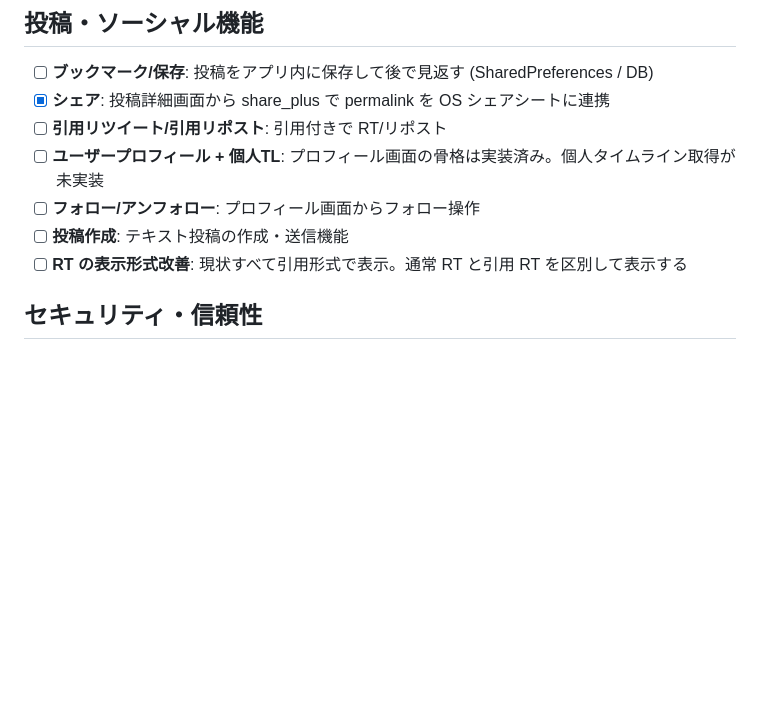
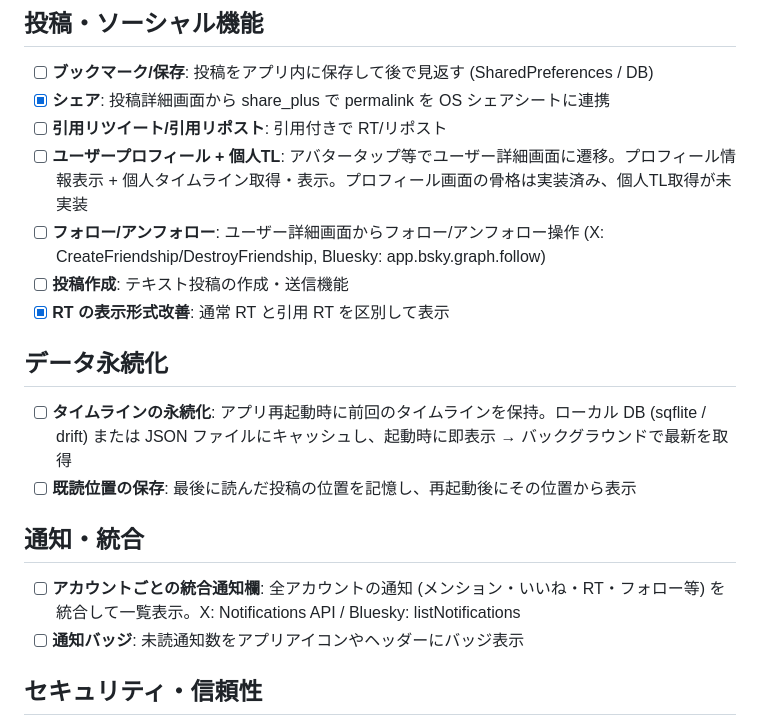
Before and after one commit to kuronekorou39/mobile-omniverse, a Markdown page: TODO.md, the part around one of its changes. Rendered like a GitHub page; blank space fills up the shorter version.

```diff
--- a/TODO.md
+++ b/TODO.md
@@ -58,10 +81,20 @@
 - [ ] **ブックマーク/保存**: 投稿をアプリ内に保存して後で見返す (SharedPreferences / DB)
 - [x] **シェア**: 投稿詳細画面から share_plus で permalink を OS シェアシートに連携
 - [ ] **引用リツイート/引用リポスト**: 引用付きで RT/リポスト
-- [ ] **ユーザープロフィール + 個人TL**: プロフィール画面の骨格は実装済み。個人タイムライン取得が未実装
-- [ ] **フォロー/アンフォロー**: プロフィール画面からフォロー操作
+- [ ] **ユーザープロフィール + 個人TL**: アバタータップ等でユーザー詳細画面に遷移。プロフィール情報表示 + 個人タイムライン取得・表示。プロフィール画面の骨格は実装済み、個人TL取得が未実装
+- [ ] **フォロー/アンフォロー**: ユーザー詳細画面からフォロー/アンフォロー操作 (X: CreateFriendship/DestroyFriendship, Bluesky: app.bsky.graph.follow)
 - [ ] **投稿作成**: テキスト投稿の作成・送信機能
-- [ ] **RT の表示形式改善**: 現状すべて引用形式で表示。通常 RT と引用 RT を区別して表示する
+- [x] **RT の表示形式改善**: 通常 RT と引用 RT を区別して表示
+
+## データ永続化
+
+- [ ] **タイムラインの永続化**: アプリ再起動時に前回のタイムラインを保持。ローカル DB (sqflite / drift) または JSON ファイルにキャッシュし、起動時に即表示 → バックグラウンドで最新を取得
+- [ ] **既読位置の保存**: 最後に読んだ投稿の位置を記憶し、再起動後にその位置から表示
+
+## 通知・統合
+
+- [ ] **アカウントごとの統合通知欄**: 全アカウントの通知 (メンション・いいね・RT・フォロー等) を統合して一覧表示。X: Notifications API / Bluesky: listNotifications
+- [ ] **通知バッジ**: 未読通知数をアプリアイコンやヘッダーにバッジ表示
 
 ## セキュリティ・信頼性
 
```
Also changed, not shown: other parts of TODO.md (+24 -1 lines), CLAUDE.md (added, +34 -0 lines).
